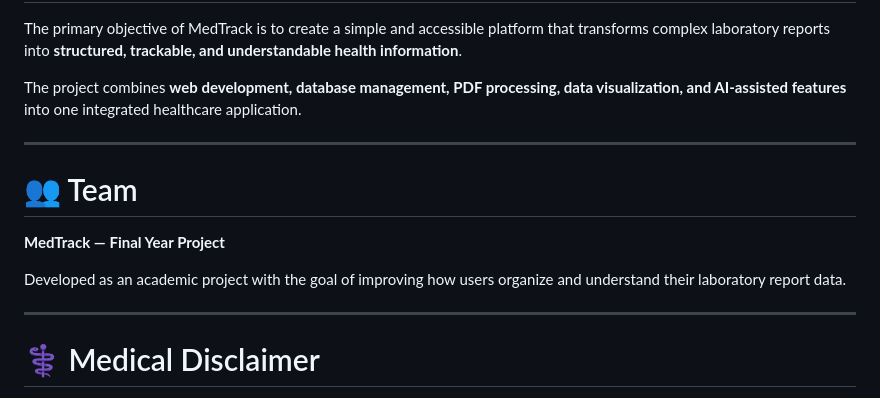
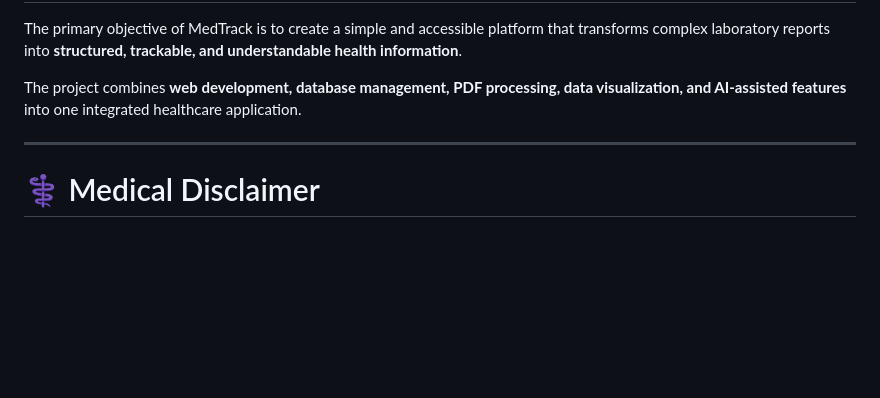
Before and after one commit to sakshiparadkar/medtrack-medical-report-analyzer, a Markdown page: README.md, the part around the change. Rendered like a GitHub page; blank space fills up the shorter version.

Commit message:
Update README to remove team and project details
Removed team section and project description from README.

```diff
--- a/README.md
+++ b/README.md
@@ -526,14 +526,6 @@ The project combines **web development, database management, PDF processing, dat
 
 ---
 
-# 👥 Team
-
-**MedTrack — Final Year Project**
-
-Developed as an academic project with the goal of improving how users organize and understand their laboratory report data.
-
----
-
 # ⚕️ Medical Disclaimer
 
 MedTrack is an **educational and informational software application**.
```
